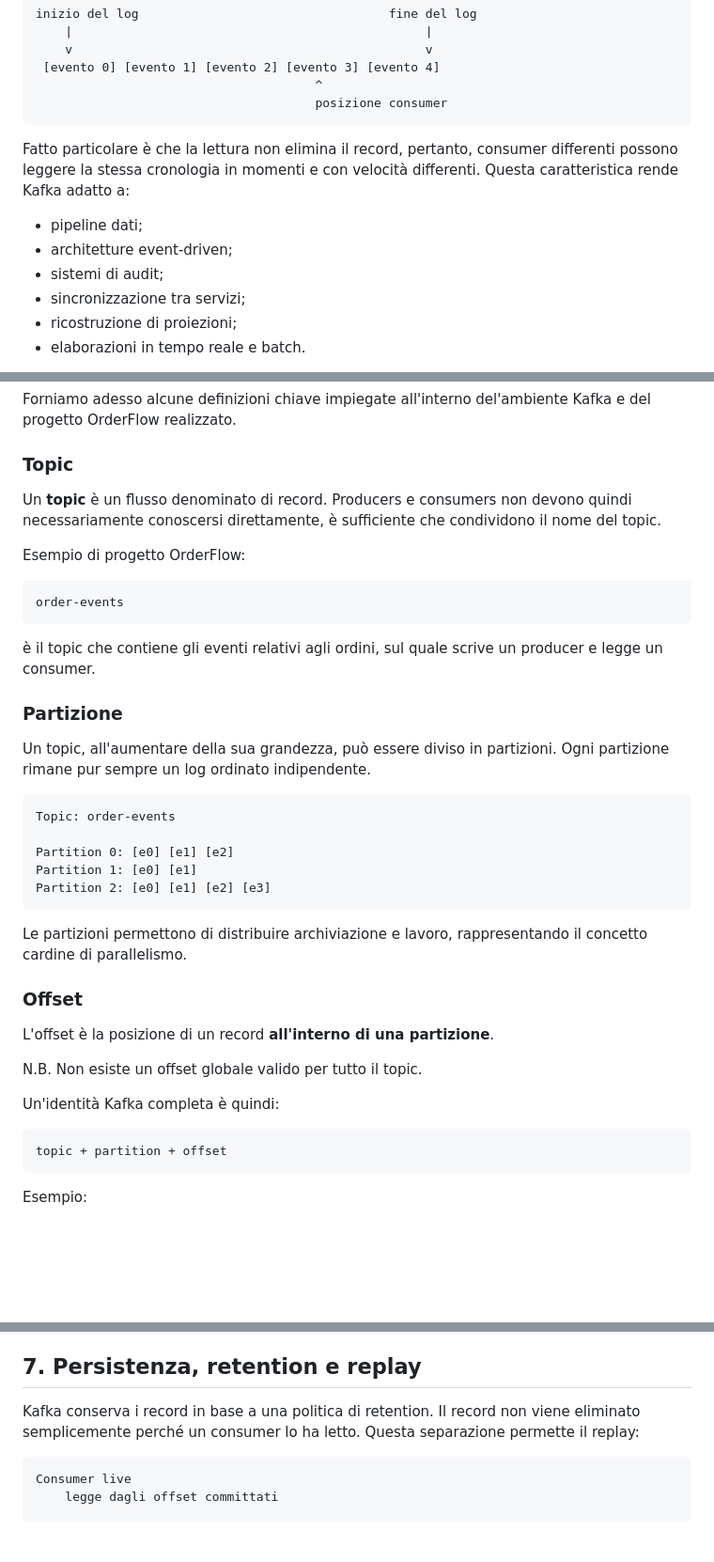
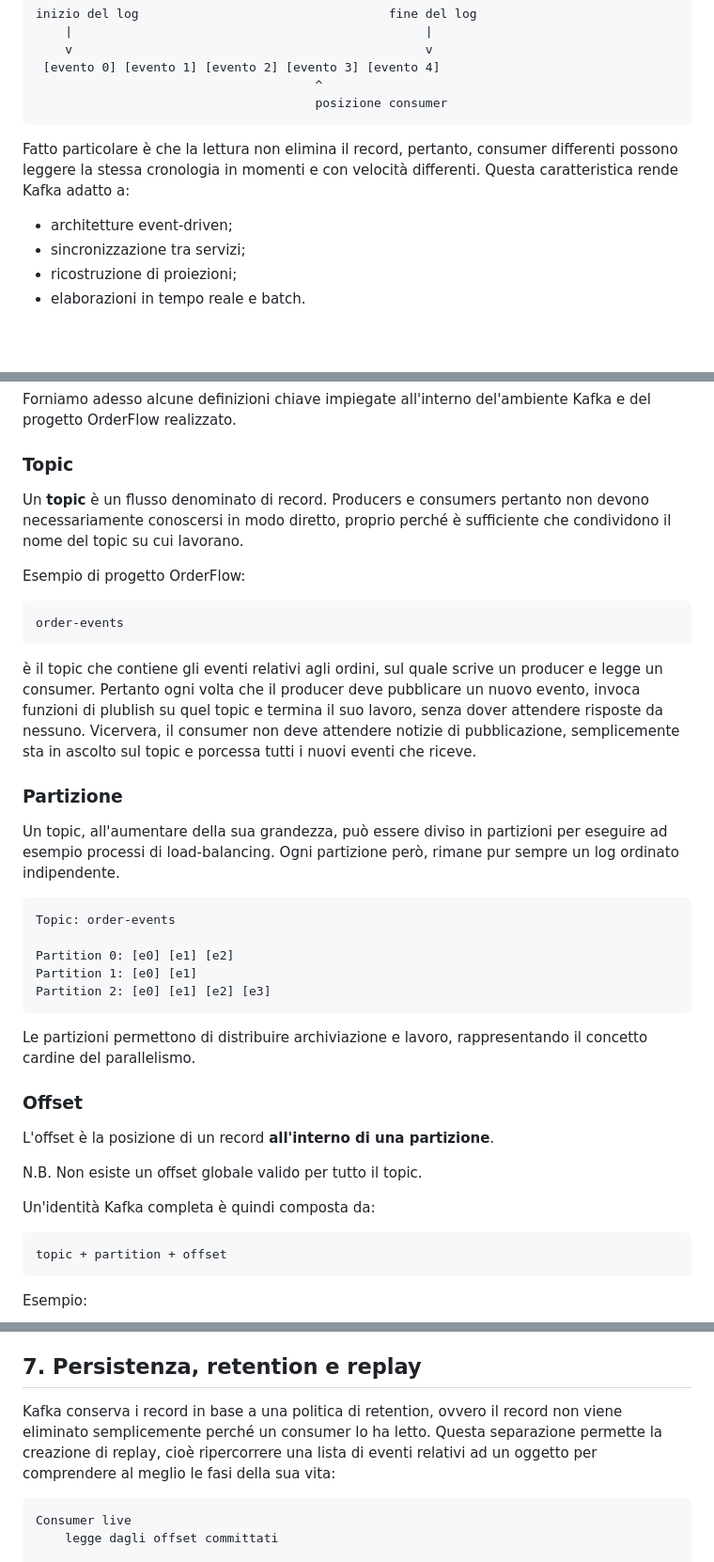
Before and after one commit to lfacchielli/orderflow-event-sourcing, a Markdown page: docs/01-kafka-event-streaming.md, 3 parts joined by grey strips. Shown at 94% size. Rendered like a GitHub page; blank space fills up the shorter version.

````diff
--- a/docs/01-kafka-event-streaming.md
+++ b/docs/01-kafka-event-streaming.md
@@ -93,9 +76,7 @@ inizio del log                                  fine del log
 
 Fatto particolare è che la lettura non elimina il record, pertanto, consumer differenti possono leggere la stessa cronologia in momenti e con velocità differenti. Questa caratteristica rende Kafka adatto a:
 
-- pipeline dati;
 - architetture event-driven;
-- sistemi di audit;
 - sincronizzazione tra servizi;
 - ricostruzione di proiezioni;
 - elaborazioni in tempo reale e batch.
@@ -123,18 +104,18 @@ Forniamo adesso alcune definizioni chiave impiegate all'interno del'ambiente Kaf
 
 ### Topic
 
-Un **topic** è un flusso denominato di record. Producers e consumers non devono quindi necessariamente conoscersi direttamente, è sufficiente che condividono il nome del topic.
+Un **topic** è un flusso denominato di record. Producers e consumers pertanto non devono necessariamente conoscersi in modo diretto, proprio perché è sufficiente che condividono il nome del topic su cui lavorano.
 
 Esempio di progetto OrderFlow:
 
 ```text
 order-events
 ```
-è il topic che contiene gli eventi relativi agli ordini, sul quale scrive un producer e legge un consumer.
+è il topic che contiene gli eventi relativi agli ordini, sul quale scrive un producer e legge un consumer. Pertanto ogni volta che il producer deve pubblicare un nuovo evento, invoca funzioni di plublish su quel topic e termina il suo lavoro, senza dover attendere risposte da nessuno. Vicervera, il consumer non deve attendere notizie di pubblicazione, semplicemente sta in ascolto sul topic e porcessa tutti i nuovi eventi che riceve.
 
 ### Partizione
 
-Un topic, all'aumentare della sua grandezza, può essere diviso in partizioni. Ogni partizione rimane pur sempre un log ordinato indipendente.
+Un topic, all'aumentare della sua grandezza, può essere diviso in partizioni per eseguire ad esempio processi di load-balancing. Ogni partizione però, rimane pur sempre un log ordinato indipendente.
 
 ```text
 Topic: order-events
@@ -144,7 +125,7 @@ Partition 1: [e0] [e1]
 Partition 2: [e0] [e1] [e2] [e3]
 ```
 
-Le partizioni permettono di distribuire archiviazione e lavoro, rappresentando il concetto cardine di parallelismo.
+Le partizioni permettono di distribuire archiviazione e lavoro, rappresentando il concetto cardine del parallelismo.
 
 ### Offset
 
@@ -152,7 +133,7 @@ L'offset è la posizione di un record **all'interno di una partizione**.
 
 N.B. Non esiste un offset globale valido per tutto il topic.
 
-Un'identità Kafka completa è quindi:
+Un'identità Kafka completa è quindi composta da:
 
 ```text
 topic + partition + offset
@@ -198,7 +179,7 @@ Questa scelta consente al consumer di osservare gli eventi di uno stesso ordine
 
 ## 7. Persistenza, retention e replay
 
-Kafka conserva i record in base a una politica di retention. Il record non viene eliminato semplicemente perché un consumer lo ha letto. Questa separazione permette il replay:
+Kafka conserva i record in base a una politica di retention, ovvero il record non viene eliminato semplicemente perché un consumer lo ha letto. Questa separazione permette la creazione di replay, cioè ripercorrere una lista di eventi relativi ad un oggetto per comprendere al meglio le fasi della sua vita:
 
 ```text
 Consumer live
````
Also changed, not shown: other parts of docs/01-kafka-event-streaming.md (+12 -30 lines).
